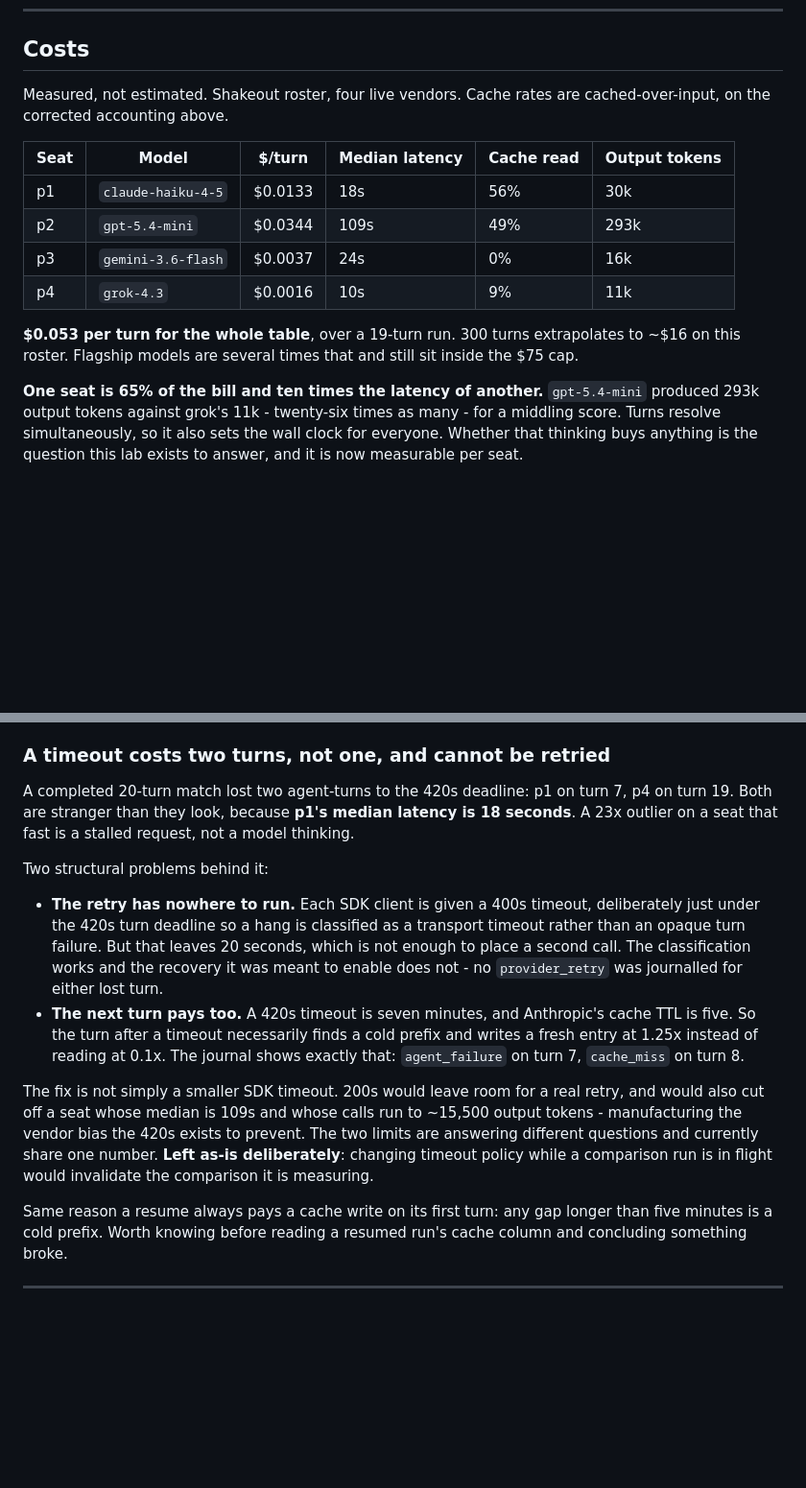
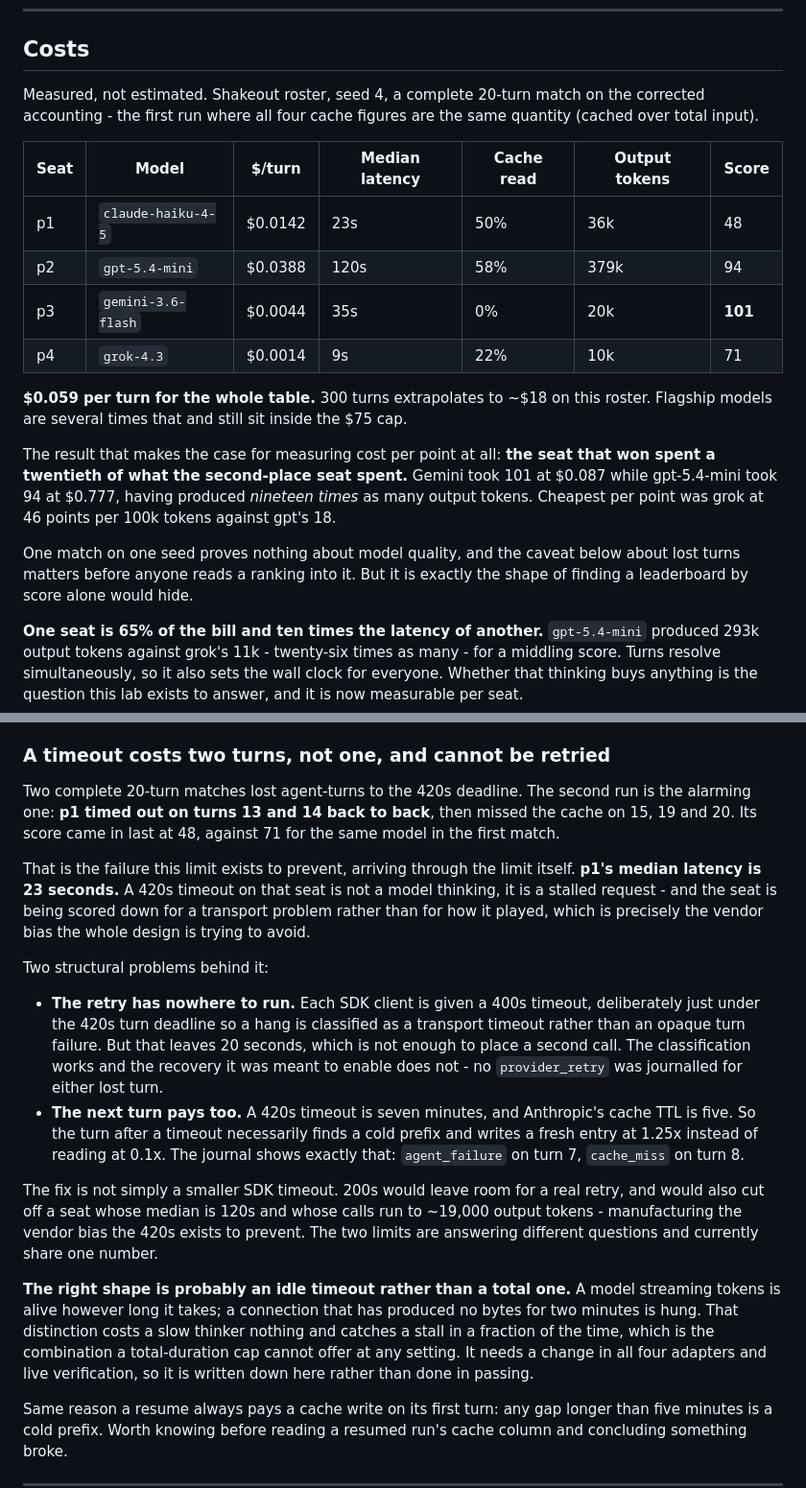
Before and after one commit to conraddavisjr/arena-4x, a Markdown page: docs/findings.md, 2 parts joined by grey strips. Shown at 96% size. Drawn GitHub-style; blank space fills up the shorter version.

Commit message:
Record the first match with correct cache accounting throughout
Twenty turns, seed 4, all four cache figures finally the same quantity:
haiku 50%, gpt-5.4-mini 58%, gemini 0% (expected and explained above),
grok 22%. $0.059 a turn for the table.

The headline is what the cost-per-point column was built to show: the seat
that won spent a twentieth of what second place spent. Gemini took 101 at
$0.087; gpt-5.4-mini took 94 at $0.777 having produced nineteen times the
output tokens.

Also strengthens the timeout finding, which is no longer a one-off. p1 timed
out on turns 13 and 14 back to back and missed the cache on 15, 19 and 20,
finishing last at 48 against 71 for the same model in the previous match -
on a seat whose median latency is 23 seconds. It is being scored down for a
stalled connection rather than for how it played, which is the exact bias the
limit was raised to prevent.

Noted there that the right shape is likely an idle timeout rather than a total
one: a model streaming tokens is alive however long it takes, a connection
silent for two minutes is hung, and no single total-duration cap can tell
those apart.

```diff
--- a/docs/findings.md
+++ b/docs/findings.md
@@ -327,19 +327,29 @@ one thing. Both blocks are their own functions now.
 
 ## Costs
 
-Measured, not estimated. Shakeout roster, four live vendors. Cache rates are
-cached-over-input, on the corrected accounting above.
+Measured, not estimated. Shakeout roster, seed 4, a complete 20-turn match on
+the corrected accounting - the first run where all four cache figures are the
+same quantity (cached over total input).
 
-| Seat | Model | $/turn | Median latency | Cache read | Output tokens |
-|---|---|---|---|---|---|
-| p1 | `claude-haiku-4-5` | $0.0133 | 18s | 56% | 30k |
-| p2 | `gpt-5.4-mini` | $0.0344 | 109s | 49% | 293k |
-| p3 | `gemini-3.6-flash` | $0.0037 | 24s | 0% | 16k |
-| p4 | `grok-4.3` | $0.0016 | 10s | 9% | 11k |
+| Seat | Model | $/turn | Median latency | Cache read | Output tokens | Score |
+|---|---|---|---|---|---|---|
+| p1 | `claude-haiku-4-5` | $0.0142 | 23s | 50% | 36k | 48 |
+| p2 | `gpt-5.4-mini` | $0.0388 | 120s | 58% | 379k | 94 |
+| p3 | `gemini-3.6-flash` | $0.0044 | 35s | 0% | 20k | **101** |
+| p4 | `grok-4.3` | $0.0014 | 9s | 22% | 10k | 71 |
 
-**$0.053 per turn for the whole table**, over a 19-turn run. 300 turns
-extrapolates to ~$16 on this roster. Flagship models are several times that and
-still sit inside the $75 cap.
+**$0.059 per turn for the whole table.** 300 turns extrapolates to ~$18 on this
+roster. Flagship models are several times that and still sit inside the $75 cap.
+
+The result that makes the case for measuring cost per point at all: **the seat
+that won spent a twentieth of what the second-place seat spent.** Gemini took
+101 at $0.087 while gpt-5.4-mini took 94 at $0.777, having produced *nineteen
+times* as many output tokens. Cheapest per point was grok at 46 points per
+100k tokens against gpt's 18.
+
+One match on one seed proves nothing about model quality, and the caveat below
+about lost turns matters before anyone reads a ranking into it. But it is
+exactly the shape of finding a leaderboard by score alone would hide.
 
 **One seat is 65% of the bill and ten times the latency of another.**
 `gpt-5.4-mini` produced 293k output tokens against grok's 11k - twenty-six
@@ -364,10 +374,16 @@ vendor bias the limit exists to avoid.
 
 ### A timeout costs two turns, not one, and cannot be retried
 
-A completed 20-turn match lost two agent-turns to the 420s deadline: p1 on turn
-7, p4 on turn 19. Both are stranger than they look, because **p1's median
-latency is 18 seconds**. A 23x outlier on a seat that fast is a stalled request,
-not a model thinking.
+Two complete 20-turn matches lost agent-turns to the 420s deadline. The second
+run is the alarming one: **p1 timed out on turns 13 and 14 back to back**, then
+missed the cache on 15, 19 and 20. Its score came in last at 48, against 71 for
+the same model in the first match.
+
+That is the failure this limit exists to prevent, arriving through the limit
+itself. **p1's median latency is 23 seconds.** A 420s timeout on that seat is
+not a model thinking, it is a stalled request - and the seat is being scored
+down for a transport problem rather than for how it played, which is precisely
+the vendor bias the whole design is trying to avoid.
 
 Two structural problems behind it:
 
@@ -383,11 +399,18 @@ Two structural problems behind it:
   journal shows exactly that: `agent_failure` on turn 7, `cache_miss` on turn 8.
 
 The fix is not simply a smaller SDK timeout. 200s would leave room for a real
-retry, and would also cut off a seat whose median is 109s and whose calls run to
-~15,500 output tokens - manufacturing the vendor bias the 420s exists to
+retry, and would also cut off a seat whose median is 120s and whose calls run to
+~19,000 output tokens - manufacturing the vendor bias the 420s exists to
 prevent. The two limits are answering different questions and currently share
-one number. **Left as-is deliberately**: changing timeout policy while a
-comparison run is in flight would invalidate the comparison it is measuring.
+one number.
+
+**The right shape is probably an idle timeout rather than a total one.** A
+model streaming tokens is alive however long it takes; a connection that has
+produced no bytes for two minutes is hung. That distinction costs a slow
+thinker nothing and catches a stall in a fraction of the time, which is the
+combination a total-duration cap cannot offer at any setting. It needs a change
+in all four adapters and live verification, so it is written down here rather
+than done in passing.
 
 Same reason a resume always pays a cache write on its first turn: any gap longer
 than five minutes is a cold prefix. Worth knowing before reading a resumed run's
```
